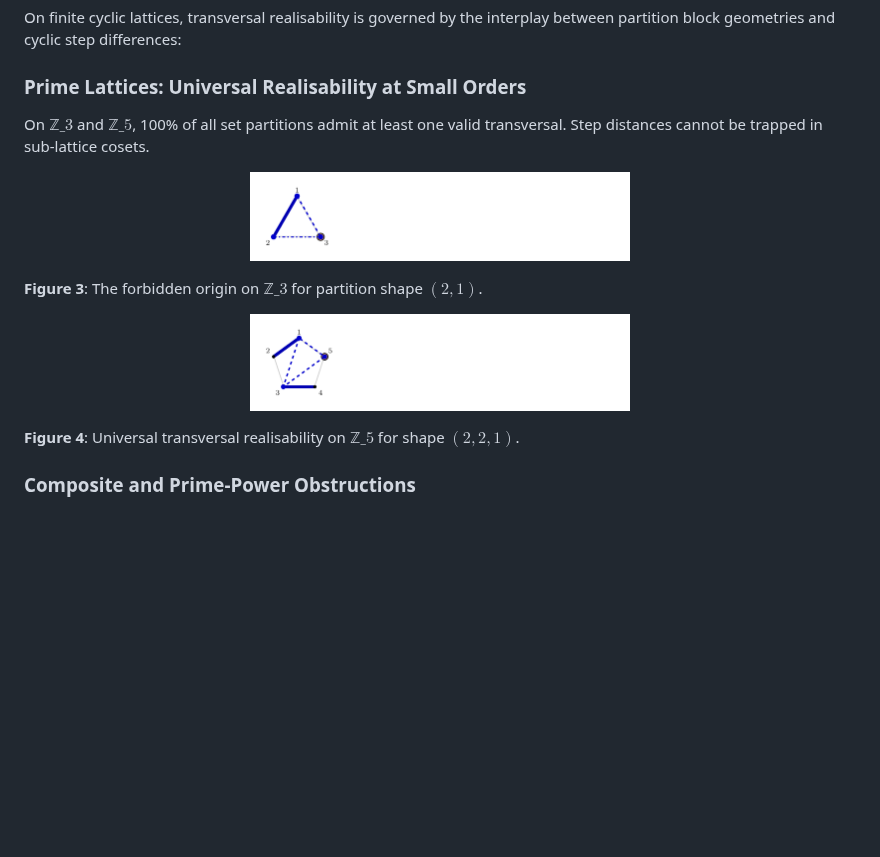
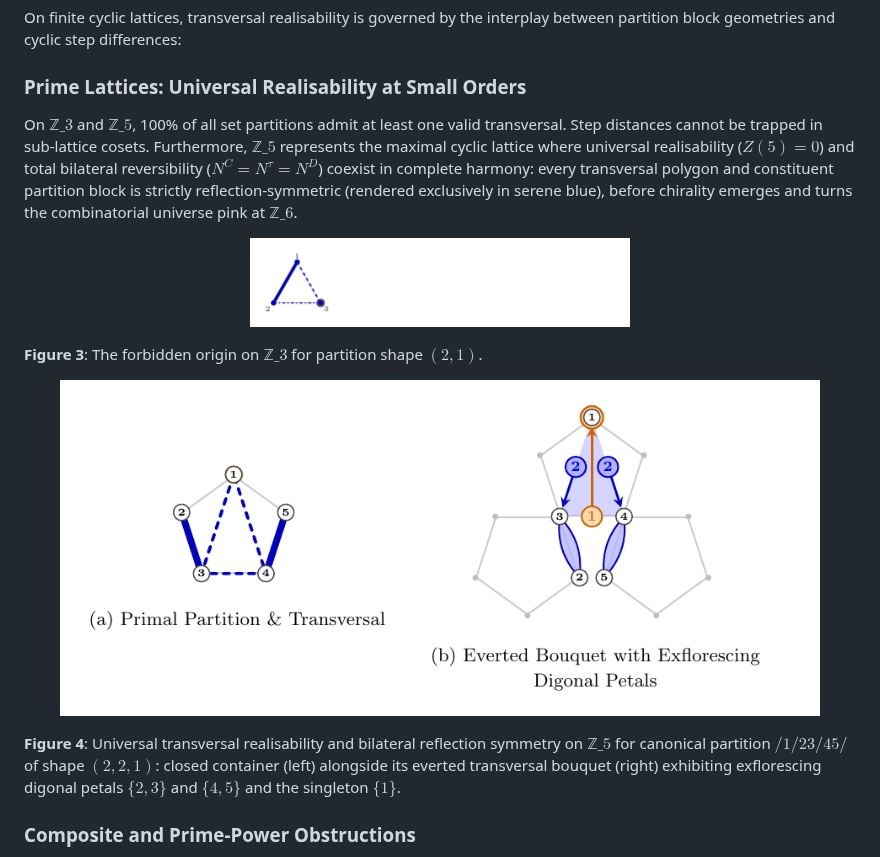
Before and after one commit to applutan/isotypic-transversals, a Markdown page: README.md, the part around the change. GitHub-like rendering; pictures changed too: img/fig4_z5_geometry.png; blank space fills up the shorter version.

Commit message:
docs: upgrade Z5 diagram to everted transversal bouquet with exflorescing digons

```diff
--- a/README.md
+++ b/README.md
@@ -167,7 +167,7 @@ On finite cyclic lattices, transversal realisability is governed by the interpla
 
 ### Prime Lattices: Universal Realisability at Small Orders
 
-On $\mathbb{Z}\_3$ and $\mathbb{Z}\_5$, 100% of all set partitions admit at least one valid transversal. Step distances cannot be trapped in sub-lattice cosets.
+On $\mathbb{Z}\_3$ and $\mathbb{Z}\_5$, 100% of all set partitions admit at least one valid transversal. Step distances cannot be trapped in sub-lattice cosets. Furthermore, $\mathbb{Z}\_5$ represents the maximal cyclic lattice where universal realisability ($Z(5) = 0$) and total bilateral reversibility ($N^C = N^\tau = N^D$) coexist in complete harmony: every transversal polygon and constituent partition block is strictly reflection-symmetric (rendered exclusively in serene blue), before chirality emerges and turns the combinatorial universe pink at $\mathbb{Z}\_6$.
 
 <p align="center">
   <img src="img/fig2_z3_geometry.png" width="380" alt="Z3 Forbidden Origin" />
@@ -176,10 +176,10 @@ On $\mathbb{Z}\_3$ and $\mathbb{Z}\_5$, 100% of all set partitions admit at leas
 **Figure 3**: The forbidden origin on $\mathbb{Z}\_3$ for partition shape $(2, 1)$.
 
 <p align="center">
-  <img src="img/fig4_z5_geometry.png" width="380" alt="Z5 Universal Realisability" />
+  <img src="img/fig4_z5_geometry.png" width="760" alt="Z5 Universal Realisability and Efflorescent Bouquet" />
 </p>
 
-**Figure 4**: Universal transversal realisability on $\mathbb{Z}\_5$ for shape $(2, 2, 1)$.
+**Figure 4**: Universal transversal realisability and bilateral reflection symmetry on $\mathbb{Z}\_5$ for canonical partition $/1/23/45/$ of shape $(2, 2, 1)$: closed container (left) alongside its everted transversal bouquet (right) exhibiting exflorescing digonal petals $\lbrace 2, 3 \rbrace$ and $\lbrace 4, 5 \rbrace$ and the singleton $\lbrace 1 \rbrace$.
 
 ### Composite and Prime-Power Obstructions
 
```
